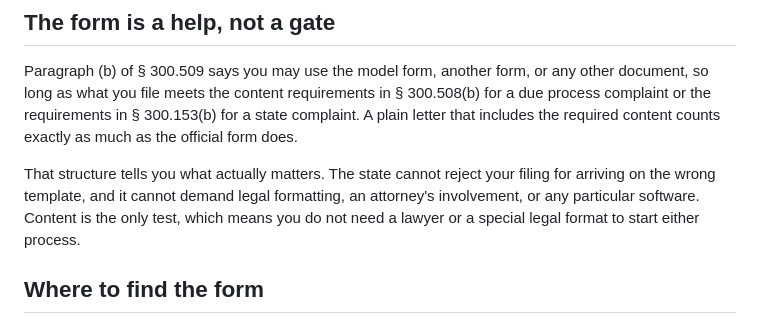
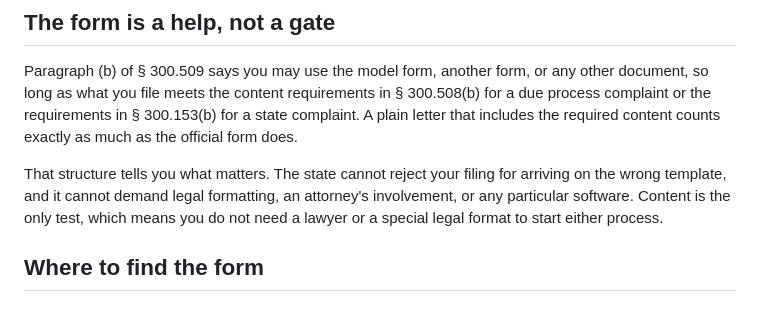
Before and after one commit to rcw8582-crypto/edquity-website, a Markdown page: content/posts/2026-09-12-state-model-forms-for-complaints.md, the part around the change. Rendered like a GitHub page.

```diff
--- a/content/posts/2026-09-12-state-model-forms-for-complaints.md
+++ b/content/posts/2026-09-12-state-model-forms-for-complaints.md
@@ -23,7 +23,7 @@ The two processes the forms cover are different tools. A state complaint under
 
 Paragraph (b) of § 300.509 says you may use the model form, another form, or any other document, so long as what you file meets the content requirements in § 300.508(b) for a due process complaint or the requirements in § 300.153(b) for a state complaint. A plain letter that includes the required content counts exactly as much as the official form does.
 
-That structure tells you what actually matters. The state cannot reject your filing for arriving on the wrong template, and it cannot demand legal formatting, an attorney's involvement, or any particular software. Content is the only test, which means you do not need a lawyer or a special legal format to start either process.
+That structure tells you what matters. The state cannot reject your filing for arriving on the wrong template, and it cannot demand legal formatting, an attorney's involvement, or any particular software. Content is the only test, which means you do not need a lawyer or a special legal format to start either process.
 
 ## Where to find the form
 
```
